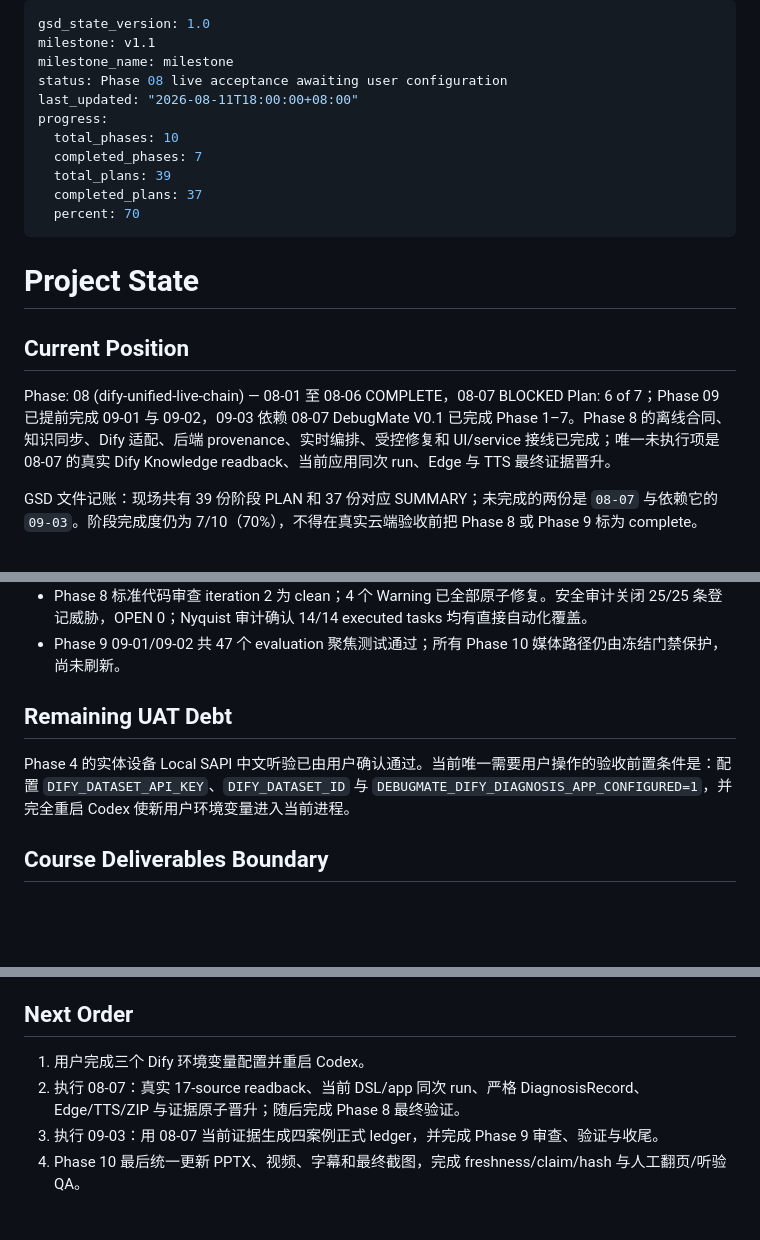
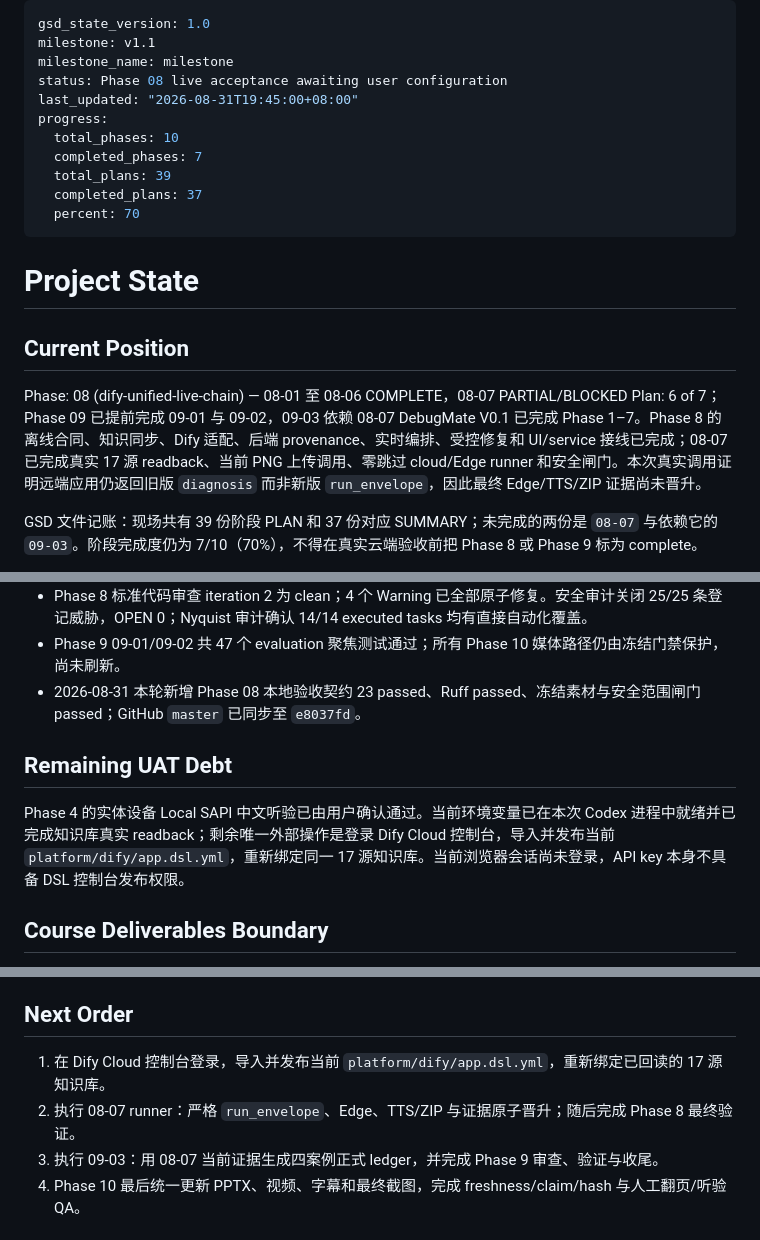
Before and after one commit to xyzxyq/debugmate, a Markdown page: .planning/STATE.md, 3 parts joined by grey strips. Rendered like a GitHub page; blank space fills up the shorter version.

Commit message:
docs(08-07): record live acceptance blocker and progress

```diff
--- a/.planning/STATE.md
+++ b/.planning/STATE.md
@@ -3,7 +3,7 @@ gsd_state_version: 1.0
 milestone: v1.1
 milestone_name: milestone
 status: Phase 08 live acceptance awaiting user configuration
-last_updated: "2026-08-11T18:00:00+08:00"
+last_updated: "2026-08-31T19:45:00+08:00"
 progress:
   total_phases: 10
   completed_phases: 7
@@ -16,9 +16,9 @@ progress:
 
 ## Current Position
 
-Phase: 08 (dify-unified-live-chain) — 08-01 至 08-06 COMPLETE，08-07 BLOCKED
+Phase: 08 (dify-unified-live-chain) — 08-01 至 08-06 COMPLETE，08-07 PARTIAL/BLOCKED
 Plan: 6 of 7；Phase 09 已提前完成 09-01 与 09-02，09-03 依赖 08-07
-DebugMate V0.1 已完成 Phase 1–7。Phase 8 的离线合同、知识同步、Dify 适配、后端 provenance、实时编排、受控修复和 UI/service 接线已完成；唯一未执行项是 08-07 的真实 Dify Knowledge readback、当前应用同次 run、Edge 与 TTS 最终证据晋升。
+DebugMate V0.1 已完成 Phase 1–7。Phase 8 的离线合同、知识同步、Dify 适配、后端 provenance、实时编排、受控修复和 UI/service 接线已完成；08-07 已完成真实 17 源 readback、当前 PNG 上传调用、零跳过 cloud/Edge runner 和安全闸门。本次真实调用证明远端应用仍返回旧版 `diagnosis` 而非新版 `run_envelope`，因此最终 Edge/TTS/ZIP 证据尚未晋升。
 
 GSD 文件记账：现场共有 39 份阶段 PLAN 和 37 份对应 SUMMARY；未完成的两份是 `08-07` 与依赖它的 `09-03`。阶段完成度仍为 7/10（70%），不得在真实云端验收前把 Phase 8 或 Phase 9 标为 complete。
 
@@ -40,10 +40,11 @@ Phase 9 的离线 Wave 1–2 已完成：四案例严格合同、V1–V4 同案
 - Phase 8 08-01～08-06 默认离线回归最新为 1107 passed、58 deselected、0 failed；计划级聚焦门禁与 Ruff 全绿。
 - Phase 8 标准代码审查 iteration 2 为 clean；4 个 Warning 已全部原子修复。安全审计关闭 25/25 条登记威胁，OPEN 0；Nyquist 审计确认 14/14 executed tasks 均有直接自动化覆盖。
 - Phase 9 09-01/09-02 共 47 个 evaluation 聚焦测试通过；所有 Phase 10 媒体路径仍由冻结门禁保护，尚未刷新。
+- 2026-08-31 本轮新增 Phase 08 本地验收契约 23 passed、Ruff passed、冻结素材与安全范围闸门 passed；GitHub `master` 已同步至 `e8037fd`。
 
 ## Remaining UAT Debt
 
-Phase 4 的实体设备 Local SAPI 中文听验已由用户确认通过。当前唯一需要用户操作的验收前置条件是：配置 `DIFY_DATASET_API_KEY`、`DIFY_DATASET_ID` 与 `DEBUGMATE_DIFY_DIAGNOSIS_APP_CONFIGURED=1`，并完全重启 Codex 使新用户环境变量进入当前进程。
+Phase 4 的实体设备 Local SAPI 中文听验已由用户确认通过。当前环境变量已在本次 Codex 进程中就绪并已完成知识库真实 readback；剩余唯一外部操作是登录 Dify Cloud 控制台，导入并发布当前 `platform/dify/app.dsl.yml`，重新绑定同一 17 源知识库。当前浏览器会话尚未登录，API key 本身不具备 DSL 控制台发布权限。
 
 ## Course Deliverables Boundary
 
@@ -58,8 +59,8 @@ Phase 8 与 Phase 9 当前工作不修改 PPTX、视频、字幕或最终截图
 
 ## Next Order
 
-1. 用户完成三个 Dify 环境变量配置并重启 Codex。
-2. 执行 08-07：真实 17-source readback、当前 DSL/app 同次 run、严格 DiagnosisRecord、Edge/TTS/ZIP 与证据原子晋升；随后完成 Phase 8 最终验证。
+1. 在 Dify Cloud 控制台登录，导入并发布当前 `platform/dify/app.dsl.yml`，重新绑定已回读的 17 源知识库。
+2. 执行 08-07 runner：严格 `run_envelope`、Edge、TTS/ZIP 与证据原子晋升；随后完成 Phase 8 最终验证。
 3. 执行 09-03：用 08-07 当前证据生成四案例正式 ledger，并完成 Phase 9 审查、验证与收尾。
 4. Phase 10 最后统一更新 PPTX、视频、字幕和最终截图，完成 freshness/claim/hash 与人工翻页/听验 QA。
 
```
Also changed, not shown: .planning/ROADMAP.md (+1 -1 lines).
